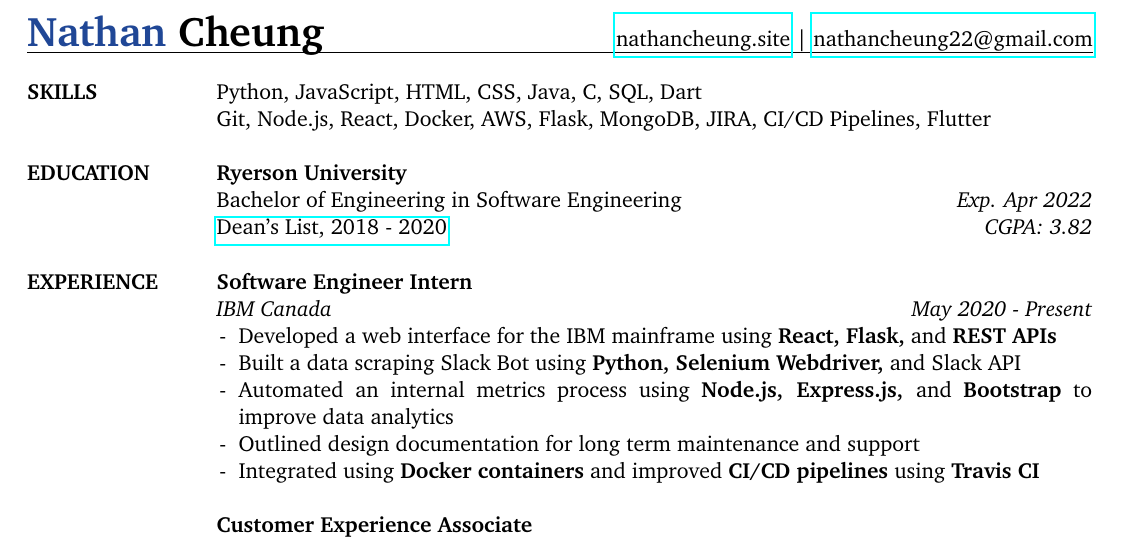
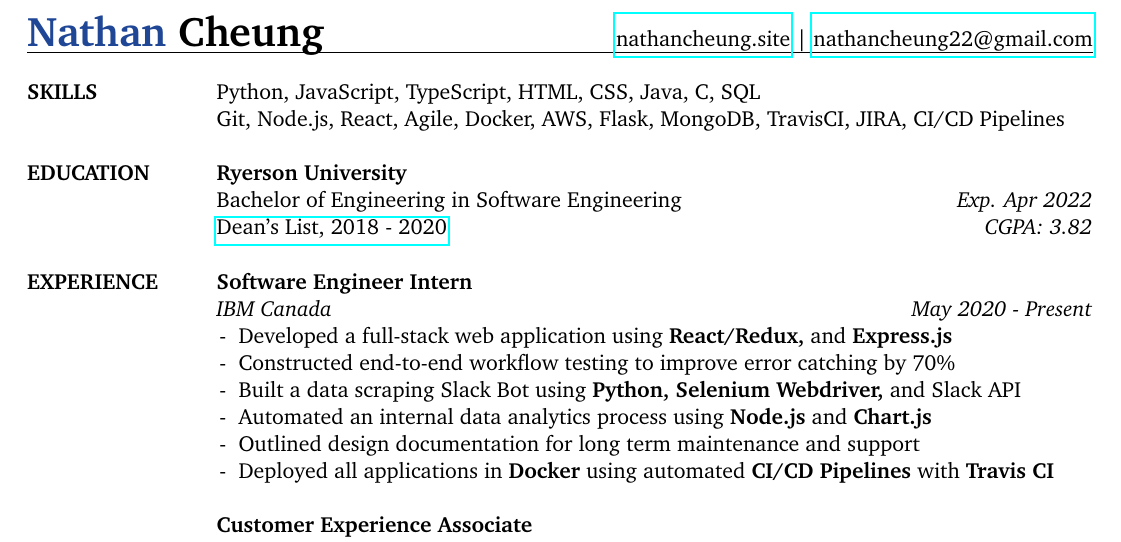
Before and after one commit to nathancheung22/resume, a LaTeX CV (resume.tex): part of the page, cut so that both start at the same text. Compiled offline with pdfLaTeX.

Commit message:
updated resume

```diff
--- a/resume.tex
+++ b/resume.tex
@@ -39,8 +39,8 @@
 
 \noindent \begin{tabular}{@{}p{1.15in} p{6.08in}@{}}
  \textbf{SKILLS}
-     & Python, JavaScript, HTML, CSS, Java, C, SQL, Dart \\
-     & Git, Node.js, React, Docker, AWS, Flask, MongoDB, JIRA, CI/CD Pipelines, Flutter \\
+     & Python, JavaScript, TypeScript, HTML, CSS, Java, C, SQL \\
+     & Git, Node.js, React, Agile, Docker, AWS, Flask, MongoDB, TravisCI, JIRA, CI/CD Pipelines \\
      & \\
 
  \textbf{EDUCATION}
@@ -52,11 +52,12 @@
  \textbf{EXPERIENCE}
      & \textbf{Software Engineer Intern} \\
      & \textit{IBM Canada \hfill May 2020 - Present} \\
-     & \tabitem Developed a web interface for the IBM mainframe using \textbf{React, Flask,} and \textbf{REST APIs} \\
+     & \tabitem Developed a full-stack web application using \textbf{React/Redux,} and \textbf{Express.js} \\
+     & \tabitem Constructed end-to-end workflow testing to improve error catching by 70\% \\
      & \tabitem Built a data scraping Slack Bot using \textbf{Python, Selenium Webdriver,} and Slack API \\
-     & \tabitem Automated an internal metrics process using \textbf{Node.js, Express.js,} and \textbf{Bootstrap} to \tabspace improve data analytics \\
+     & \tabitem Automated an internal data analytics process using \textbf{Node.js} and \textbf{Chart.js} \\
      & \tabitem Outlined design documentation for long term maintenance and support \\
-     & \tabitem Integrated using \textbf{Docker containers} and improved \textbf{CI/CD pipelines} using \textbf{Travis CI} \\
+     & \tabitem Deployed all applications in \textbf{Docker} using automated \textbf{CI/CD Pipelines} with \textbf{Travis CI} \\
      & \\
 
      & \textbf{Customer Experience Associate} \\
```
Also changed, not shown: Nathan_Cheung_Resume_No_Phone.pdf.
